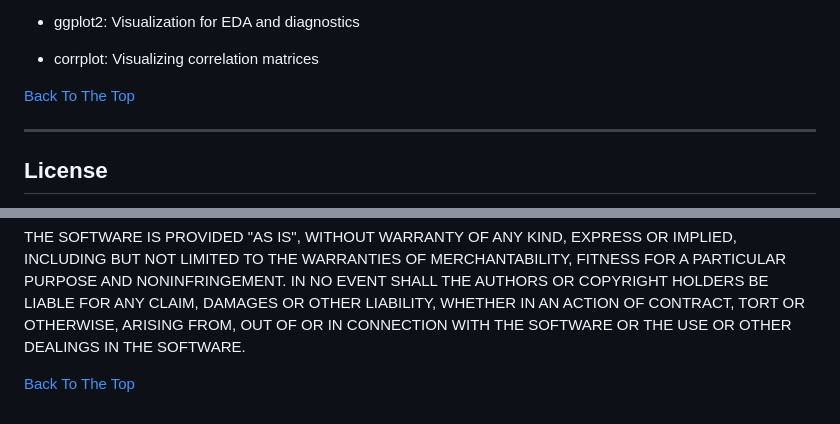
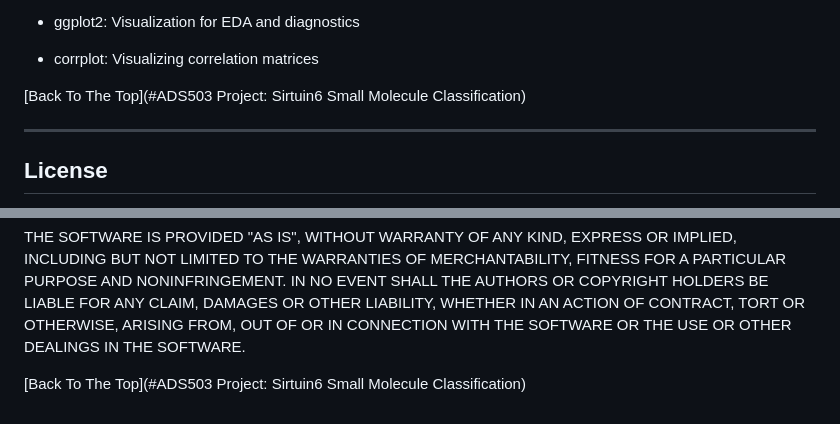
Before and after one commit to jsonavalos/ADS503, a Markdown page: README.md, 2 parts joined by grey strips. Drawn GitHub-style.

```diff
--- a/README.md
+++ b/README.md
@@ -114,7 +114,7 @@ Security: If hosted, secure access to model endpoints and protect against advers
 - corrplot: Visualizing correlation matrices
 
 
-[Back To The Top](#ADS-Cloud)
+[Back To The Top](#ADS503 Project: Sirtuin6 Small Molecule Classification)
 
 ---
 
@@ -141,4 +141,4 @@ LIABILITY, WHETHER IN AN ACTION OF CONTRACT, TORT OR OTHERWISE, ARISING FROM,
 OUT OF OR IN CONNECTION WITH THE SOFTWARE OR THE USE OR OTHER DEALINGS IN THE
 SOFTWARE.
 
-[Back To The Top](#ADS503)
+[Back To The Top](#ADS503 Project: Sirtuin6 Small Molecule Classification)
```
